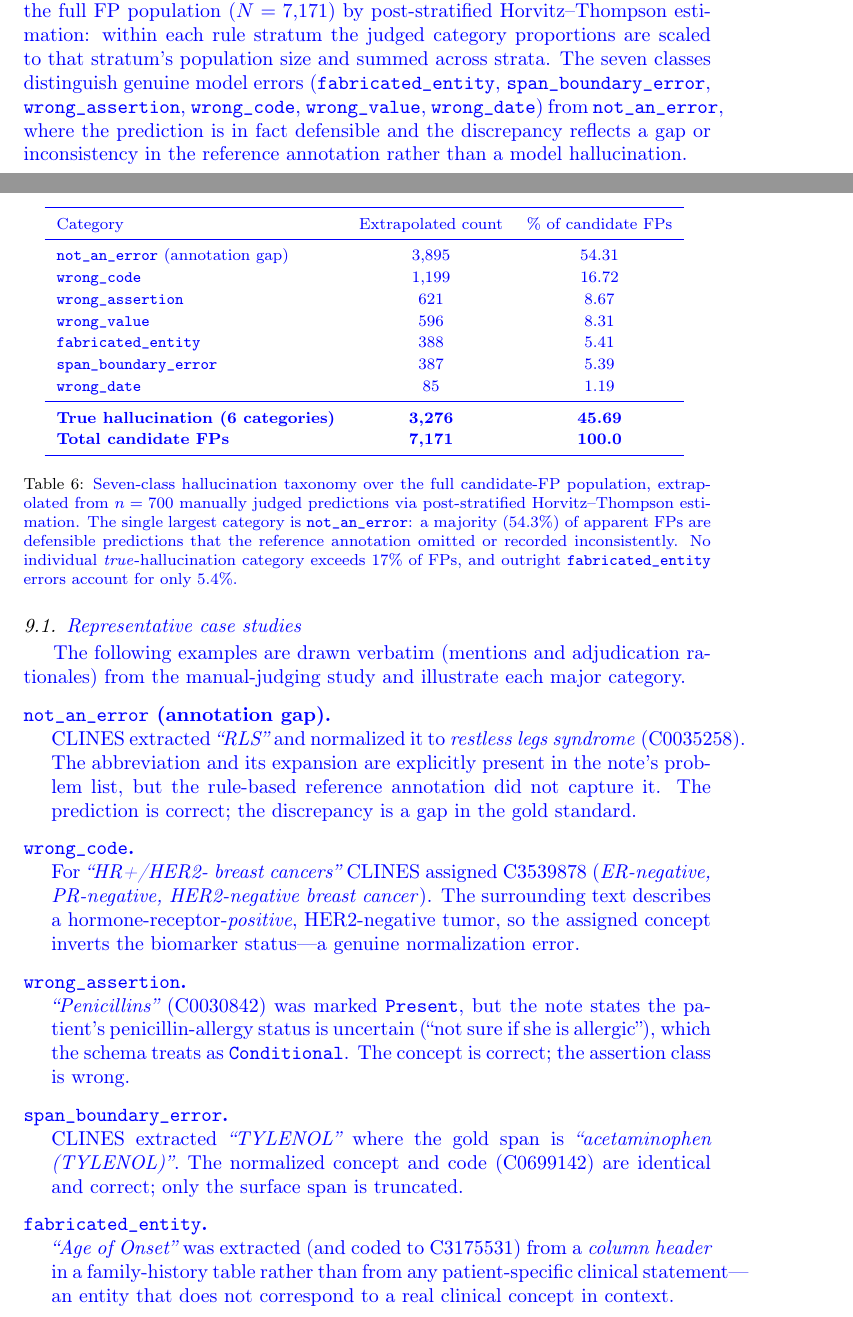
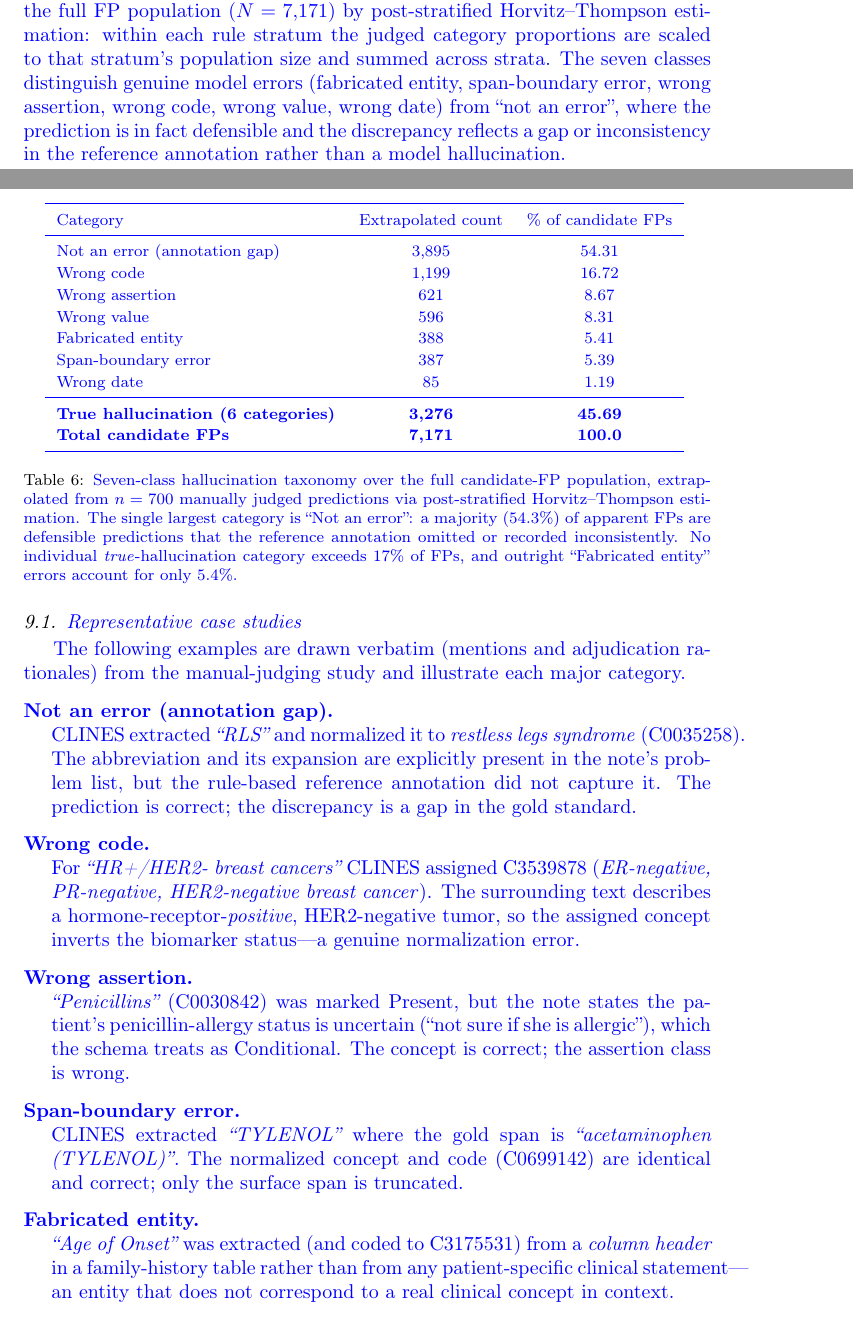
Before and after one commit to z-x-yang/clines-private, a LaTeX paper (papers/BMJ_AI_Submission/Submission/CLINES latex bmj/supplement.tex, which reads papers/BMJ_AI_Submission/Submission/CLINES latex bmj/supplement_sections/hallucination.tex): two parts of pages 17 and 18 of 21, joined at a grey line, cut so that both start at the same text. Compiled offline with pdfLaTeX.

Commit message:
docs(supp): prose-format hallucination category names
Replace snake_case \texttt{} category labels (e.g. \texttt{not_an_error})
with prose forms ("Not an error", "Wrong code", ...) in Supp Table 5
rows, caption, intro paragraph, and case-study description list. The
snake_case form read like code identifiers in published prose.

Co-Authored-By: Claude Opus 4.7 (1M context) <noreply@anthropic.com>

```diff
--- a/papers/BMJ_AI_Submission/Submission/CLINES latex bmj/supplement_sections/hallucination.tex
+++ b/papers/BMJ_AI_Submission/Submission/CLINES latex bmj/supplement_sections/hallucination.tex
@@ -1,6 +1,6 @@
 \section{\new{Hallucination Taxonomy and Case Studies}}
 
-\new{To characterize the nature of CLINES' apparent false positives (FPs) against the gold standard, we drew a stratified sample of candidate FP predictions and had each manually adjudicated into a seven-class taxonomy by a reviewer with access to the full source note. Because the sample was stratified by an automatic rule-based pre-classifier, we extrapolate the per-stratum judge distribution to the full FP population ($N=7{,}171$) by post-stratified Horvitz--Thompson estimation: within each rule stratum the judged category proportions are scaled to that stratum's population size and summed across strata. The seven classes distinguish genuine model errors (\texttt{fabricated\_entity}, \texttt{span\_boundary\_error}, \texttt{wrong\_assertion}, \texttt{wrong\_code}, \texttt{wrong\_value}, \texttt{wrong\_date}) from \texttt{not\_an\_error}, where the prediction is in fact defensible and the discrepancy reflects a gap or inconsistency in the reference annotation rather than a model hallucination.}
+\new{To characterize the nature of CLINES' apparent false positives (FPs) against the gold standard, we drew a stratified sample of candidate FP predictions and had each manually adjudicated into a seven-class taxonomy by a reviewer with access to the full source note. Because the sample was stratified by an automatic rule-based pre-classifier, we extrapolate the per-stratum judge distribution to the full FP population ($N=7{,}171$) by post-stratified Horvitz--Thompson estimation: within each rule stratum the judged category proportions are scaled to that stratum's population size and summed across strata. The seven classes distinguish genuine model errors (fabricated entity, span-boundary error, wrong assertion, wrong code, wrong value, wrong date) from ``not an error'', where the prediction is in fact defensible and the discrepancy reflects a gap or inconsistency in the reference annotation rather than a model hallucination.}
 
 \begin{table}[H]
 \centering
@@ -12,20 +12,20 @@
 \toprule
 Category & Extrapolated count & \% of candidate FPs \\
 \midrule
-\texttt{not\_an\_error} (annotation gap) & 3{,}895 & 54.31 \\
-\texttt{wrong\_code}                     & 1{,}199 & 16.72 \\
-\texttt{wrong\_assertion}                &   621 &  8.67 \\
-\texttt{wrong\_value}                    &   596 &  8.31 \\
-\texttt{fabricated\_entity}              &   388 &  5.41 \\
-\texttt{span\_boundary\_error}           &   387 &  5.39 \\
-\texttt{wrong\_date}                     &    85 &  1.19 \\
+Not an error (annotation gap) & 3{,}895 & 54.31 \\
+Wrong code                    & 1{,}199 & 16.72 \\
+Wrong assertion               &   621 &  8.67 \\
+Wrong value                   &   596 &  8.31 \\
+Fabricated entity             &   388 &  5.41 \\
+Span-boundary error           &   387 &  5.39 \\
+Wrong date                    &    85 &  1.19 \\
 \midrule
 \textbf{True hallucination (6 categories)} & \textbf{3{,}276} & \textbf{45.69} \\
 \textbf{Total candidate FPs}               & \textbf{7{,}171} & \textbf{100.0} \\
 \bottomrule
 \end{tabular}
 }
-\caption{\new{Seven-class hallucination taxonomy over the full candidate-FP population, extrapolated from $n=700$ manually judged predictions via post-stratified Horvitz--Thompson estimation. The single largest category is \texttt{not\_an\_error}: a majority (54.3\%) of apparent FPs are defensible predictions that the reference annotation omitted or recorded inconsistently. No individual \emph{true}-hallucination category exceeds 17\% of FPs, and outright \texttt{fabricated\_entity} errors account for only 5.4\%.}}
+\caption{\new{Seven-class hallucination taxonomy over the full candidate-FP population, extrapolated from $n=700$ manually judged predictions via post-stratified Horvitz--Thompson estimation. The single largest category is ``Not an error'': a majority (54.3\%) of apparent FPs are defensible predictions that the reference annotation omitted or recorded inconsistently. No individual \emph{true}-hallucination category exceeds 17\% of FPs, and outright ``Fabricated entity'' errors account for only 5.4\%.}}
 \label{supp:halluc-taxonomy}
 \end{table}
 
@@ -34,11 +34,11 @@ Category & Extrapolated count & \% of candidate FPs \\
 \new{The following examples are drawn verbatim (mentions and adjudication rationales) from the manual-judging study and illustrate each major category.}
 
 \new{\begin{description}[leftmargin=1.4em,style=nextline]
-  \item[\texttt{not\_an\_error} (annotation gap).] CLINES extracted \emph{``RLS''} and normalized it to \emph{restless legs syndrome} (C0035258). The abbreviation and its expansion are explicitly present in the note's problem list, but the rule-based reference annotation did not capture it. The prediction is correct; the discrepancy is a gap in the gold standard.
-  \item[\texttt{wrong\_code}.] For \emph{``HR+/HER2- breast cancers''} CLINES assigned C3539878 (\emph{ER-negative, PR-negative, HER2-negative breast cancer}). The surrounding text describes a hormone-receptor-\emph{positive}, HER2-negative tumor, so the assigned concept inverts the biomarker status---a genuine normalization error.
-  \item[\texttt{wrong\_assertion}.] \emph{``Penicillins''} (C0030842) was marked \texttt{Present}, but the note states the patient's penicillin-allergy status is uncertain (``not sure if she is allergic''), which the schema treats as \texttt{Conditional}. The concept is correct; the assertion class is wrong.
-  \item[\texttt{span\_boundary\_error}.] CLINES extracted \emph{``TYLENOL''} where the gold span is \emph{``acetaminophen (TYLENOL)''}. The normalized concept and code (C0699142) are identical and correct; only the surface span is truncated.
-  \item[\texttt{fabricated\_entity}.] \emph{``Age of Onset''} was extracted (and coded to C3175531) from a \emph{column header} in a family-history table rather than from any patient-specific clinical statement---an entity that does not correspond to a real clinical concept in context.
+  \item[Not an error (annotation gap).] CLINES extracted \emph{``RLS''} and normalized it to \emph{restless legs syndrome} (C0035258). The abbreviation and its expansion are explicitly present in the note's problem list, but the rule-based reference annotation did not capture it. The prediction is correct; the discrepancy is a gap in the gold standard.
+  \item[Wrong code.] For \emph{``HR+/HER2- breast cancers''} CLINES assigned C3539878 (\emph{ER-negative, PR-negative, HER2-negative breast cancer}). The surrounding text describes a hormone-receptor-\emph{positive}, HER2-negative tumor, so the assigned concept inverts the biomarker status---a genuine normalization error.
+  \item[Wrong assertion.] \emph{``Penicillins''} (C0030842) was marked Present, but the note states the patient's penicillin-allergy status is uncertain (``not sure if she is allergic''), which the schema treats as Conditional. The concept is correct; the assertion class is wrong.
+  \item[Span-boundary error.] CLINES extracted \emph{``TYLENOL''} where the gold span is \emph{``acetaminophen (TYLENOL)''}. The normalized concept and code (C0699142) are identical and correct; only the surface span is truncated.
+  \item[Fabricated entity.] \emph{``Age of Onset''} was extracted (and coded to C3175531) from a \emph{column header} in a family-history table rather than from any patient-specific clinical statement---an entity that does not correspond to a real clinical concept in context.
 \end{description}}
 
 \new{These case studies motivate the main-text argument that raw precision against a single-pass reference annotation systematically understates CLINES' true reliability, because the dominant ``error'' mode is recovery of clinically valid mentions the reference omitted, not fabrication.}
```
